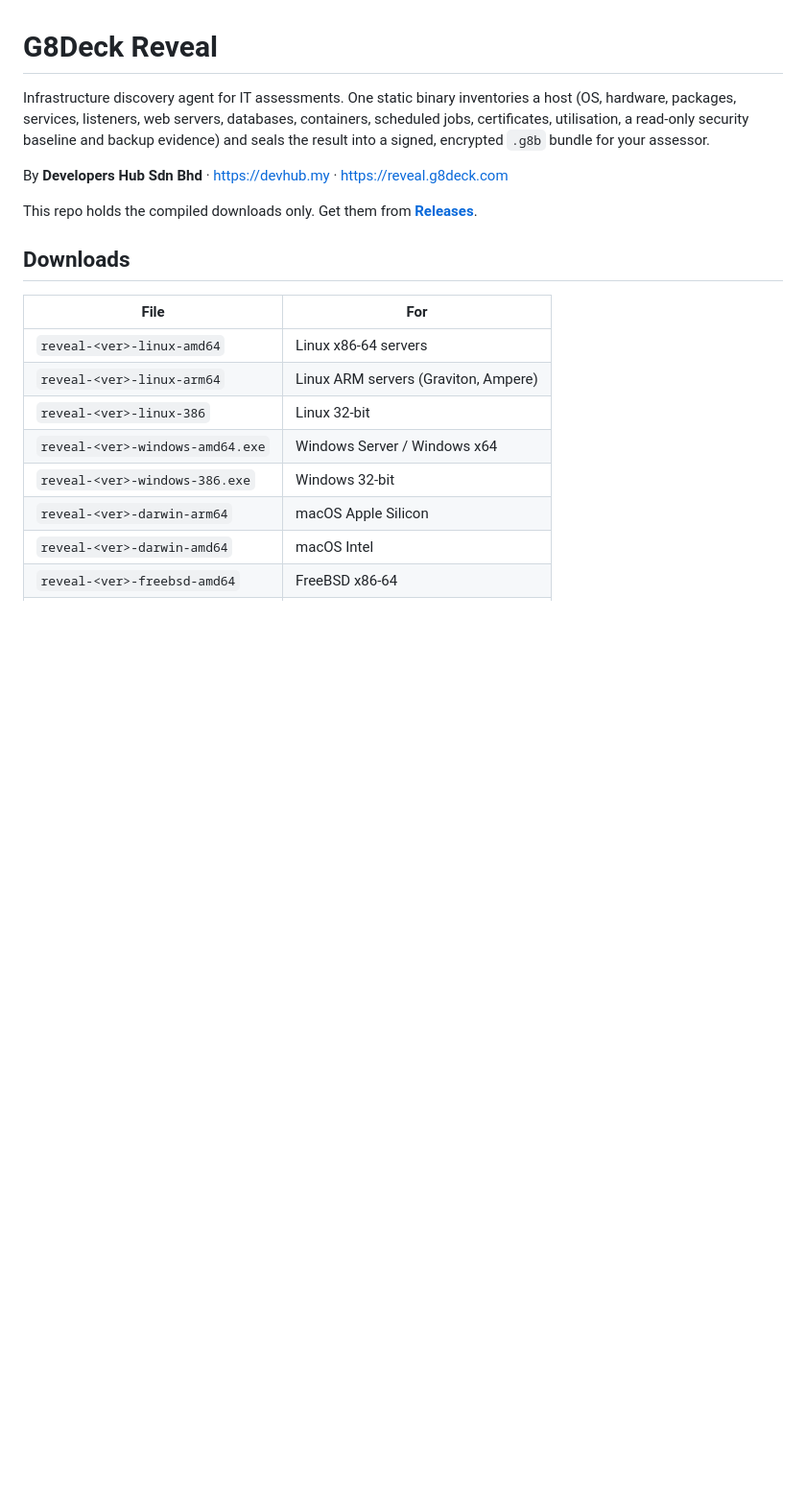
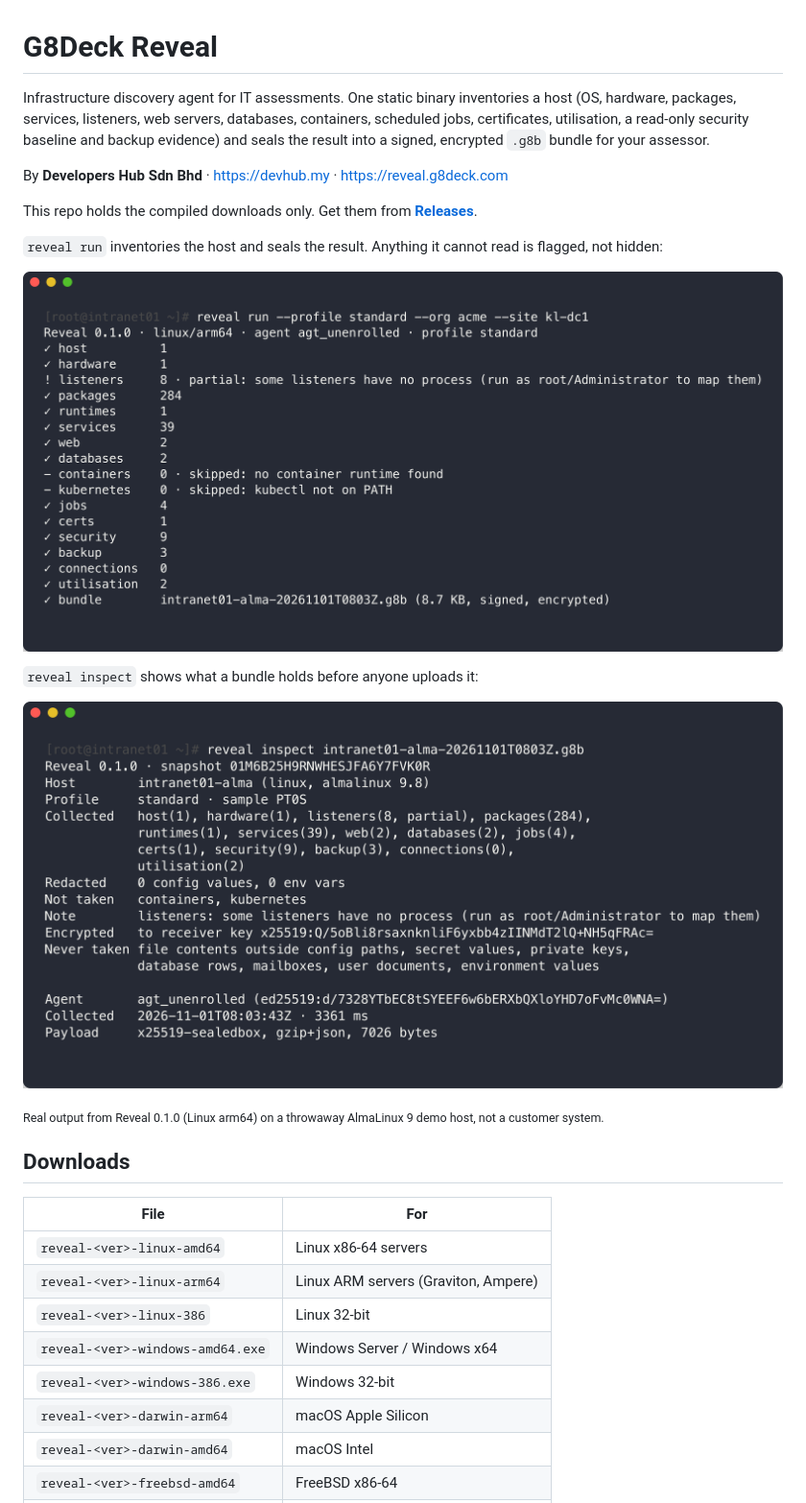
Before and after one commit to developers-hub-my/reveal, a Markdown page: README.md, the part around the change. Shown at 96% size. GitHub-like rendering; pictures changed too: docs/reveal-inspect.png (added), docs/reveal-run.png (added); blank space fills up the shorter version.

Commit message:
README: screenshots of real CLI output from a demo host
Co-Authored-By: Claude Opus 5.5 <noreply@anthropic.com>

```diff
--- a/README.md
+++ b/README.md
@@ -8,6 +8,16 @@ evidence) and seals the result into a signed, encrypted `.g8b` bundle for your a
 By **Developers Hub Sdn Bhd** · https://devhub.my · https://reveal.g8deck.com
 
 This repo holds the compiled downloads only. Get them from **[Releases](https://github.com/developers-hub-my/reveal/releases/latest)**.
+
+`reveal run` inventories the host and seals the result. Anything it cannot read is flagged, not hidden:
+
+![reveal run on an AlmaLinux host: each collector with its count, partial and skipped ones with the reason, then the signed, encrypted bundle](docs/reveal-run.png)
+
+`reveal inspect` shows what a bundle holds before anyone uploads it:
+
+![reveal inspect: host, profile, collected counts, what was not taken, the receiver key it is encrypted to and the agent signature](docs/reveal-inspect.png)
+
+<sub>Real output from Reveal 0.1.0 (Linux arm64) on a throwaway AlmaLinux 9 demo host, not a customer system.</sub>
 
 ## Downloads
 
```
